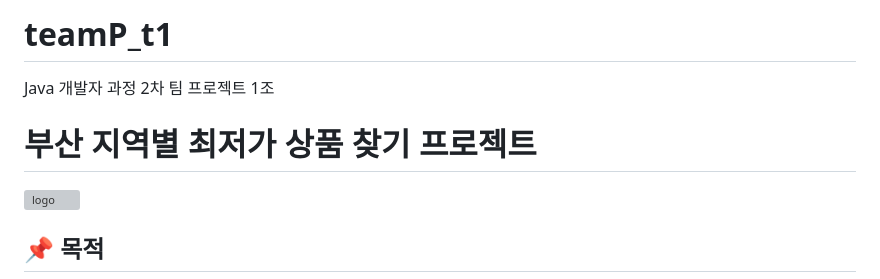
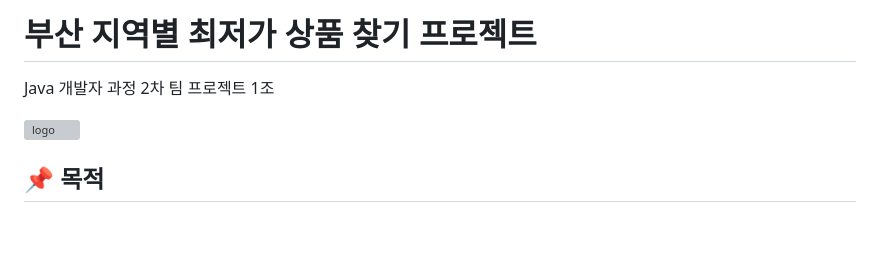
Before and after one commit to BSEom/teamP_t1, a Markdown page: README.md, the part around the change. Drawn GitHub-style; blank space fills up the shorter version; grey boxes are pictures that could not be loaded.

```diff
--- a/README.md
+++ b/README.md
@@ -1,7 +1,6 @@
-# teamP_t1
+# 부산 지역별 최저가 상품 찾기 프로젝트
 Java 개발자 과정 2차 팀 프로젝트 1조
 
-# 부산 지역별 최저가 상품 찾기 프로젝트
 <img src="https://github.com/user-attachments/assets/fa611881-fa26-494f-bc75-e9bd0fc44cca" alt="logo" width="300" height="300" />
 
 ## 📌 목적
```
